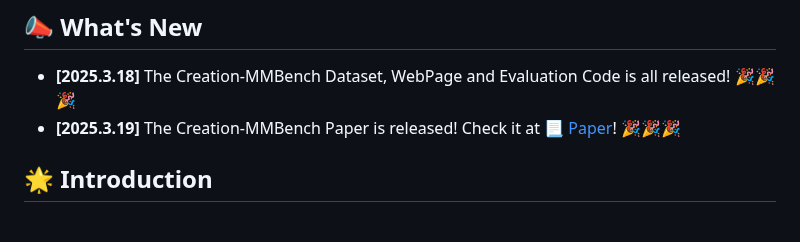
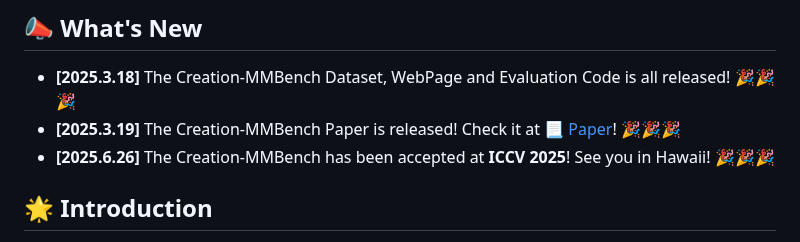
Before and after one commit to open-compass/Creation-MMBench, a Markdown page: README.md, the part around the change. Rendered like a GitHub page.

Commit message:
readme_See you in Hawaii

```diff
--- a/README.md
+++ b/README.md
@@ -11,6 +11,7 @@
 ## 📣 What's New
 - **[2025.3.18]** The Creation-MMBench Dataset, WebPage and Evaluation Code is all released! 🎉🎉🎉
 - **[2025.3.19]** The Creation-MMBench Paper is released! Check it at 📃 [Paper](https://arxiv.org/abs/2503.14478)! 🎉🎉🎉
+- **[2025.6.26]** The Creation-MMBench has been accepted at **ICCV 2025**! See you in Hawaii! 🎉🎉🎉
 
 ## 🌟 Introduction
 
```
